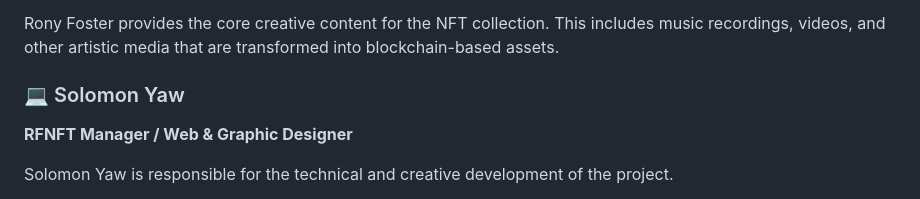
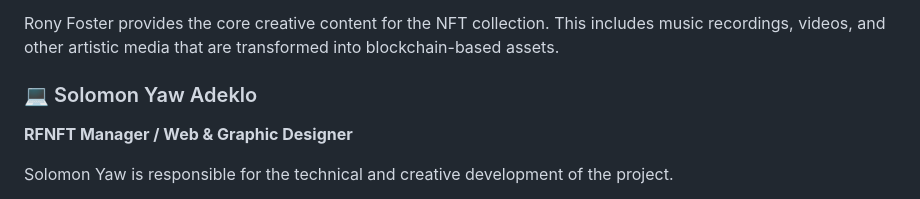
Before and after one commit to solomonyaw/ronyfoster, a Markdown page: README.md, the part around the change. Rendered like a GitHub page.

```diff
--- a/README.md
+++ b/README.md
@@ -91,7 +91,7 @@ This includes music recordings, videos, and other artistic media that are
 transformed into blockchain-based assets.
 </p>
 
-<h3>💻 Solomon Yaw</h3>
+<h3>💻 Solomon Yaw  Adeklo</h3>
 <p><strong>RFNFT Manager / Web & Graphic Designer</strong></p>
 
 <p>
```
